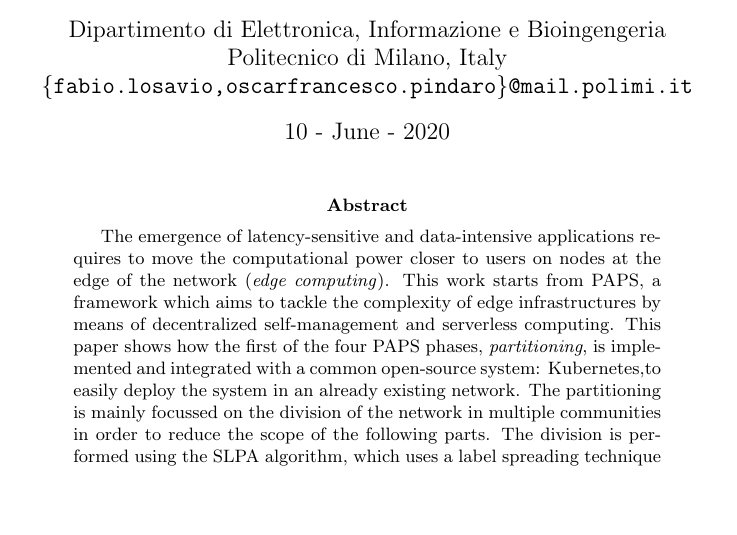
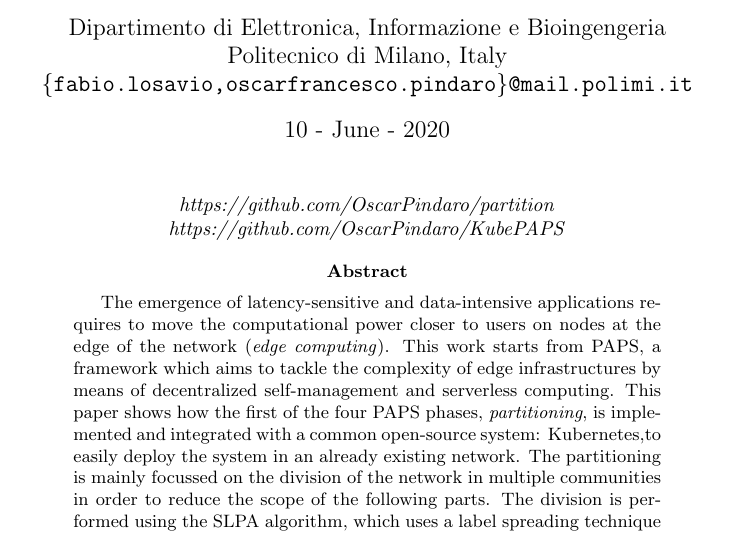
Before and after one commit to OscarPindaro/partition, a LaTeX paper (paper/PAPS_partition.tex): part of page 1 of 20, cut so that both start at the same text, the shorter picture padded with empty space. Compiled offline with pdfLaTeX.

Commit message:
added reference to the repos

```diff
--- a/paper/PAPS_partition.tex
+++ b/paper/PAPS_partition.tex
@@ -26,6 +28,12 @@
 \begin{document}
 %TITLEPAGE and ABSTRACT
 \maketitle
+\begin{center}
+    \textit{https://github.com/OscarPindaro/partition}
+    \\
+    \textit{https://github.com/OscarPindaro/KubePAPS}
+\end{center}
+
 
 \begin{abstract}
     The emergence of latency-sensitive and data-intensive applications requires to move the
```
Also changed, not shown: paper/PAPS_partition.pdf, paper/PAPS_partition.tex (4 more changed lines).
